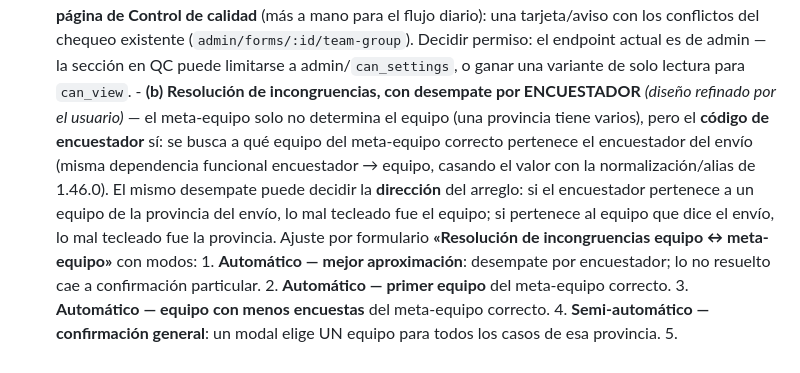
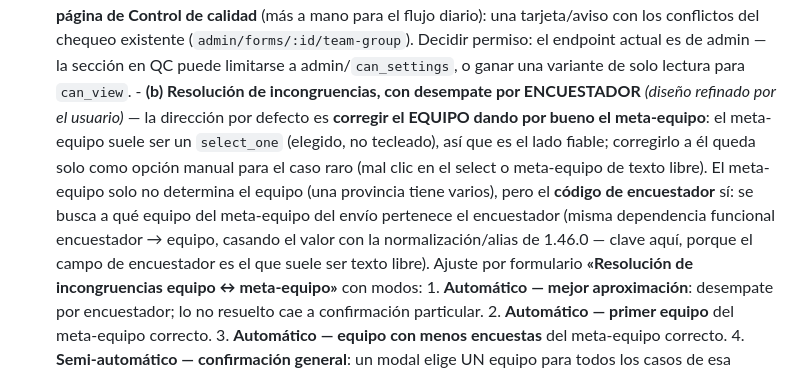
Before and after one commit to cubakumori/kobomanager, a Markdown page: ROADMAP.md, the part around the change. Drawn GitHub-style.

Commit message:
docs(roadmap): la resolución equipo↔meta-equipo da por bueno el meta-equipo (select_one)
Matiz del usuario: el meta-equipo suele ser un select_one — elegido, no
tecleado — así que es el lado FIABLE por defecto y lo que se corrige es
el equipo (desempate por encuestador, donde la normalización/alias sí
importa: ese campo es el que suele ser texto libre). Corregir el
meta-equipo queda como opción manual para el caso raro.

```diff
--- a/ROADMAP.md
+++ b/ROADMAP.md
@@ -117,14 +117,16 @@ registra en [`CHANGELOG.md`](./CHANGELOG.md).
         es de admin — la sección en QC puede limitarse a admin/`can_settings`, o ganar
         una variante de solo lectura para `can_view`.
       - **(b) Resolución de incongruencias, con desempate por ENCUESTADOR** *(diseño
-        refinado por el usuario)* — el meta-equipo solo no determina el equipo (una
-        provincia tiene varios), pero el **código de encuestador** sí: se busca a qué
-        equipo del meta-equipo correcto pertenece el encuestador del envío (misma
-        dependencia funcional encuestador → equipo, casando el valor con la
-        normalización/alias de 1.46.0). El mismo desempate puede decidir la
-        **dirección** del arreglo: si el encuestador pertenece a un equipo de la
-        provincia del envío, lo mal tecleado fue el equipo; si pertenece al equipo que
-        dice el envío, lo mal tecleado fue la provincia. Ajuste por formulario
+        refinado por el usuario)* — la dirección por defecto es **corregir el EQUIPO
+        dando por bueno el meta-equipo**: el meta-equipo suele ser un `select_one`
+        (elegido, no tecleado), así que es el lado fiable; corregirlo a él queda solo
+        como opción manual para el caso raro (mal clic en el select o meta-equipo de
+        texto libre). El meta-equipo solo no determina el equipo (una provincia tiene
+        varios), pero el **código de encuestador** sí: se busca a qué equipo del
+        meta-equipo del envío pertenece el encuestador (misma dependencia funcional
+        encuestador → equipo, casando el valor con la normalización/alias de 1.46.0 —
+        clave aquí, porque el campo de encuestador es el que suele ser texto libre).
+        Ajuste por formulario
         **«Resolución de incongruencias equipo ↔ meta-equipo»** con modos:
         1. **Automático — mejor aproximación**: desempate por encuestador; lo no
            resuelto cae a confirmación particular.
```
